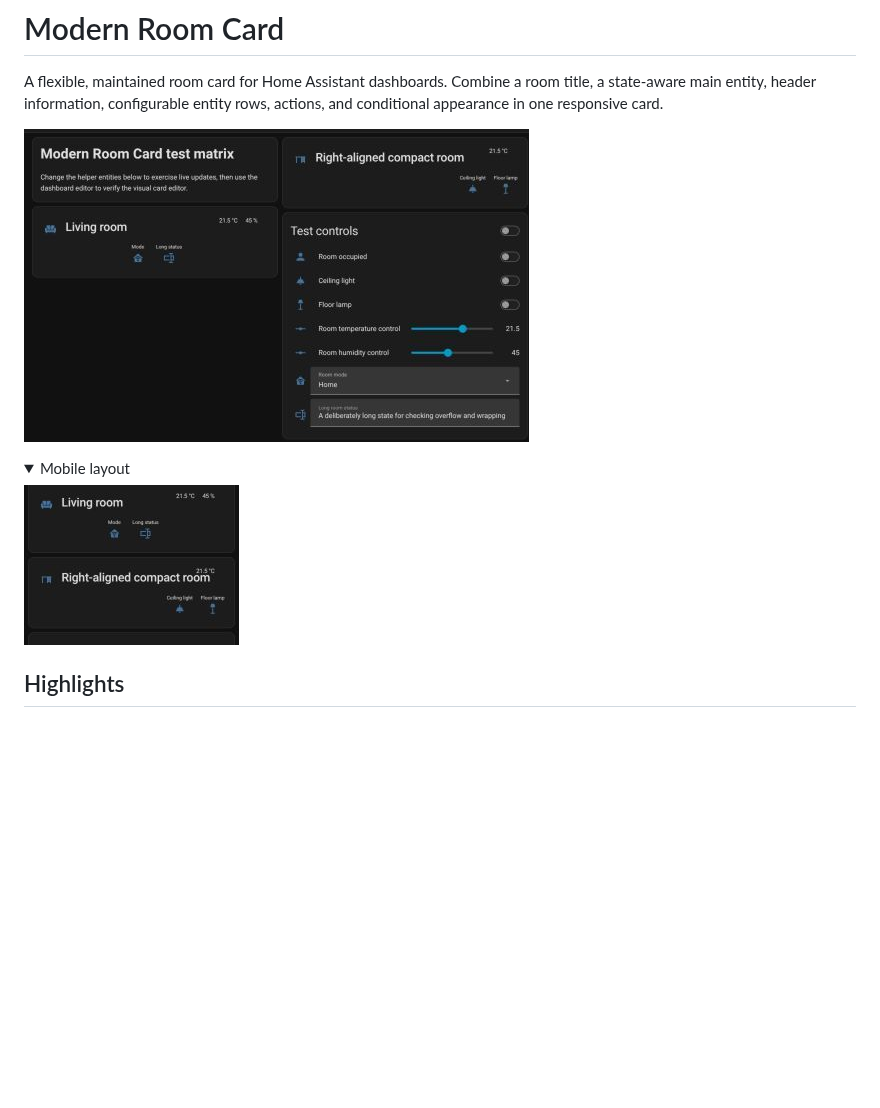
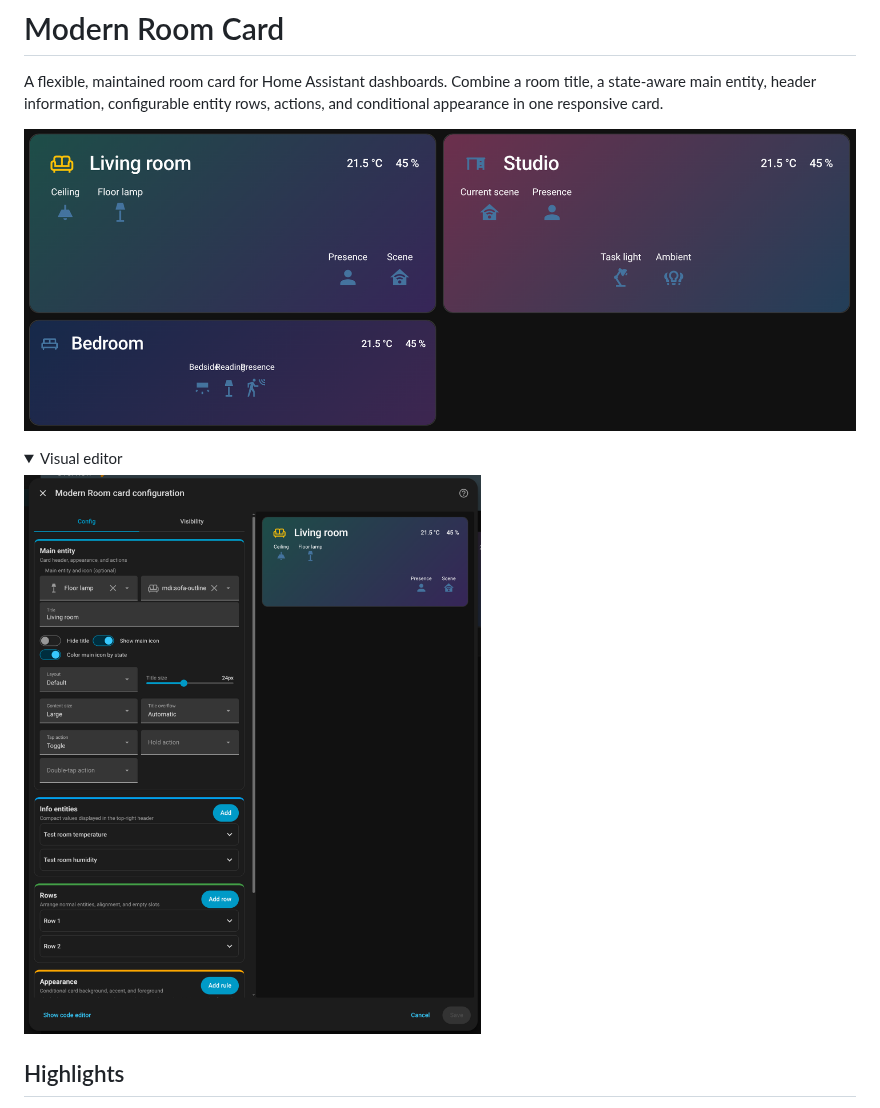
Before and after one commit to cybearde/ha_modern-room-card, a Markdown page: README.md, the part around the change. Rendered like a GitHub page; pictures changed too: images/modern-room-card-desktop.jpg (deleted), images/modern-room-card-editor.png (added), images/modern-room-card-mobile.jpg (deleted); folded sections open; blank space fills up the shorter version.

Commit message:
docs: add current room card screenshots

```diff
--- a/README.md
+++ b/README.md
@@ -3,12 +3,12 @@
 A flexible, maintained room card for Home Assistant dashboards. Combine a room title, a state-aware main entity,
 header information, configurable entity rows, actions, and conditional appearance in one responsive card.
 
-![Modern Room Card desktop layout](images/modern-room-card-desktop.jpg)
+![Modern Room Card showcase](images/modern-room-card-sample.png)
 
 <details>
-<summary>Mobile layout</summary>
+<summary>Visual editor</summary>
 
-![Modern Room Card mobile layout](images/modern-room-card-mobile.jpg)
+![Modern Room Card visual editor](images/modern-room-card-editor.png)
 
 </details>
 
```
